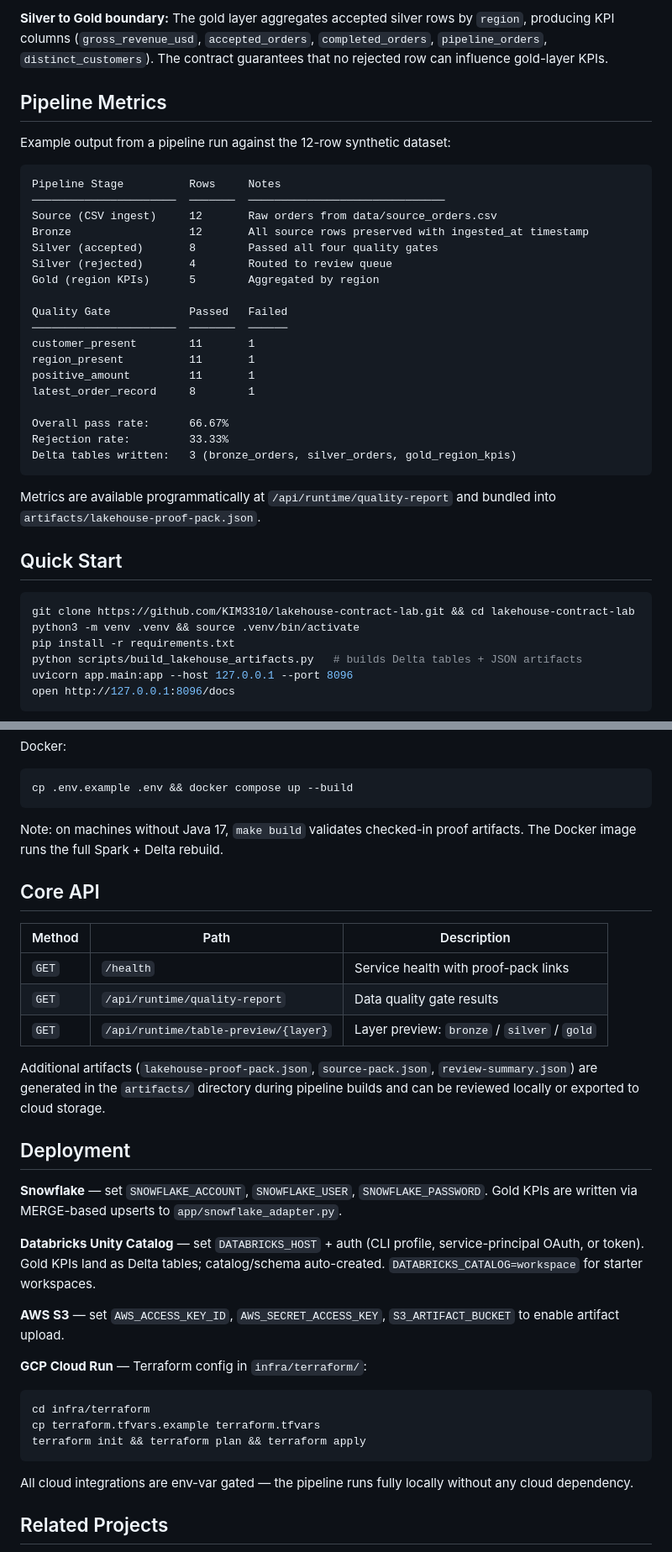
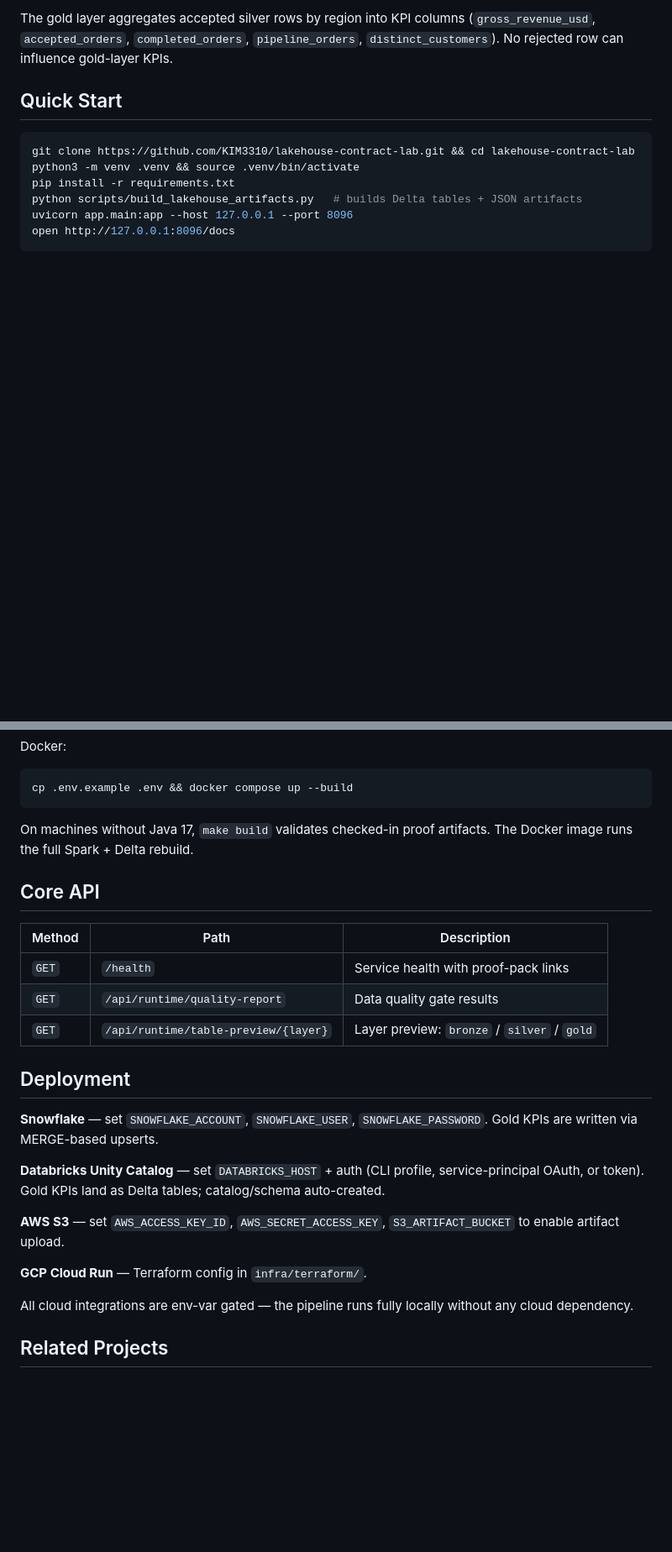
Before and after one commit to KIM3310/lakehouse-contract-lab, a Markdown page: README.md, 2 parts joined by grey strips. Shown at 84% size. GitHub-like rendering; blank space fills up the shorter version.

````diff
--- a/README.md
+++ b/README.md
@@ -64,31 +35,4 @@ Each layer boundary in the medallion pipeline enforces an explicit data contract
-**Silver to Gold boundary:** The gold layer aggregates accepted silver rows by `region`, producing KPI columns (`gross_revenue_usd`, `accepted_orders`, `completed_orders`, `pipeline_orders`, `distinct_customers`). The contract guarantees that no rejected row can influence gold-layer KPIs.
-
-## Pipeline Metrics
-
-Example output from a pipeline run against the 12-row synthetic dataset:
-
-```
-Pipeline Stage          Rows     Notes
-──────────────────────  ───────  ──────────────────────────────
-Source (CSV ingest)     12       Raw orders from data/source_orders.csv
-Bronze                  12       All source rows preserved with ingested_at timestamp
-Silver (accepted)       8        Passed all four quality gates
-Silver (rejected)       4        Routed to review queue
-Gold (region KPIs)      5        Aggregated by region
-
-Quality Gate            Passed   Failed
-──────────────────────  ───────  ──────
-customer_present        11       1
-region_present          11       1
-positive_amount         11       1
-latest_order_record     8        1
-
-Overall pass rate:      66.67%
-Rejection rate:         33.33%
-Delta tables written:   3 (bronze_orders, silver_orders, gold_region_kpis)
-```
-
-Metrics are available programmatically at `/api/runtime/quality-report` and bundled into `artifacts/lakehouse-proof-pack.json`.
+The gold layer aggregates accepted silver rows by region into KPI columns (`gross_revenue_usd`, `accepted_orders`, `completed_orders`, `pipeline_orders`, `distinct_customers`). No rejected row can influence gold-layer KPIs.
 
 ## Quick Start
 
@@ -106,7 +50,7 @@ Docker:
 cp .env.example .env && docker compose up --build
 ```
 
-Note: on machines without Java 17, `make build` validates checked-in proof artifacts. The Docker image runs the full Spark + Delta rebuild.
+On machines without Java 17, `make build` validates checked-in proof artifacts. The Docker image runs the full Spark + Delta rebuild.
 
 ## Core API
 
@@ -116,22 +60,15 @@ Note: on machines without Java 17, `make build` validates checked-in proof artif
 | `GET` | `/api/runtime/quality-report` | Data quality gate results |
 | `GET` | `/api/runtime/table-preview/{layer}` | Layer preview: `bronze` / `silver` / `gold` |
 
-Additional artifacts (`lakehouse-proof-pack.json`, `source-pack.json`, `review-summary.json`) are generated in the `artifacts/` directory during pipeline builds and can be reviewed locally or exported to cloud storage.
-
 ## Deployment
 
-**Snowflake** — set `SNOWFLAKE_ACCOUNT`, `SNOWFLAKE_USER`, `SNOWFLAKE_PASSWORD`. Gold KPIs are written via MERGE-based upserts to `app/snowflake_adapter.py`.
+**Snowflake** — set `SNOWFLAKE_ACCOUNT`, `SNOWFLAKE_USER`, `SNOWFLAKE_PASSWORD`. Gold KPIs are written via MERGE-based upserts.
 
-**Databricks Unity Catalog** — set `DATABRICKS_HOST` + auth (CLI profile, service-principal OAuth, or token). Gold KPIs land as Delta tables; catalog/schema auto-created. `DATABRICKS_CATALOG=workspace` for starter workspaces.
+**Databricks Unity Catalog** — set `DATABRICKS_HOST` + auth (CLI profile, service-principal OAuth, or token). Gold KPIs land as Delta tables; catalog/schema auto-created.
 
 **AWS S3** — set `AWS_ACCESS_KEY_ID`, `AWS_SECRET_ACCESS_KEY`, `S3_ARTIFACT_BUCKET` to enable artifact upload.
 
-**GCP Cloud Run** — Terraform config in `infra/terraform/`:
-```bash
-cd infra/terraform
-cp terraform.tfvars.example terraform.tfvars
-terraform init && terraform plan && terraform apply
-```
+**GCP Cloud Run** — Terraform config in `infra/terraform/`.
 
 All cloud integrations are env-var gated — the pipeline runs fully locally without any cloud dependency.
 
````
Also changed, not shown: other parts of README.md (+2 -31 lines).
